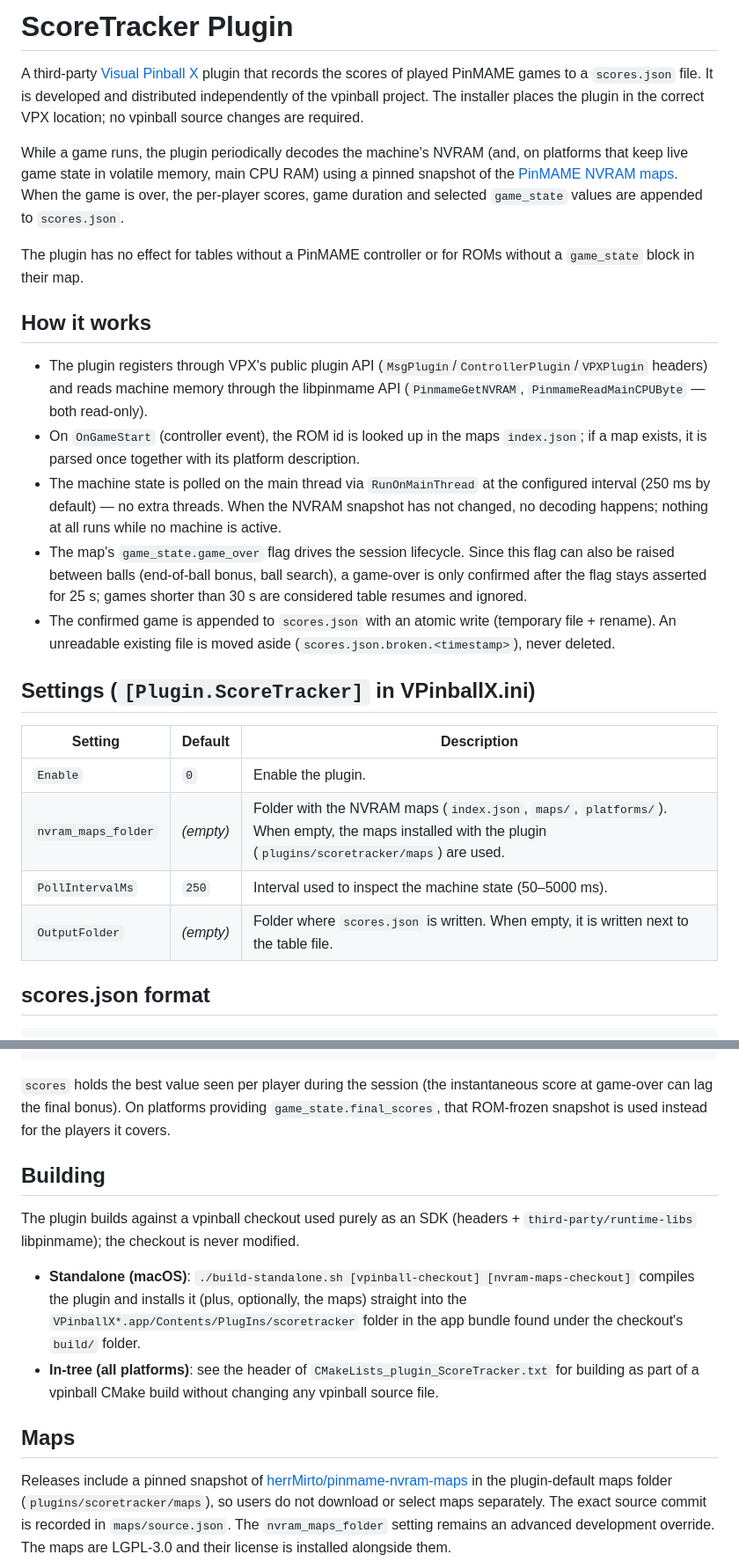
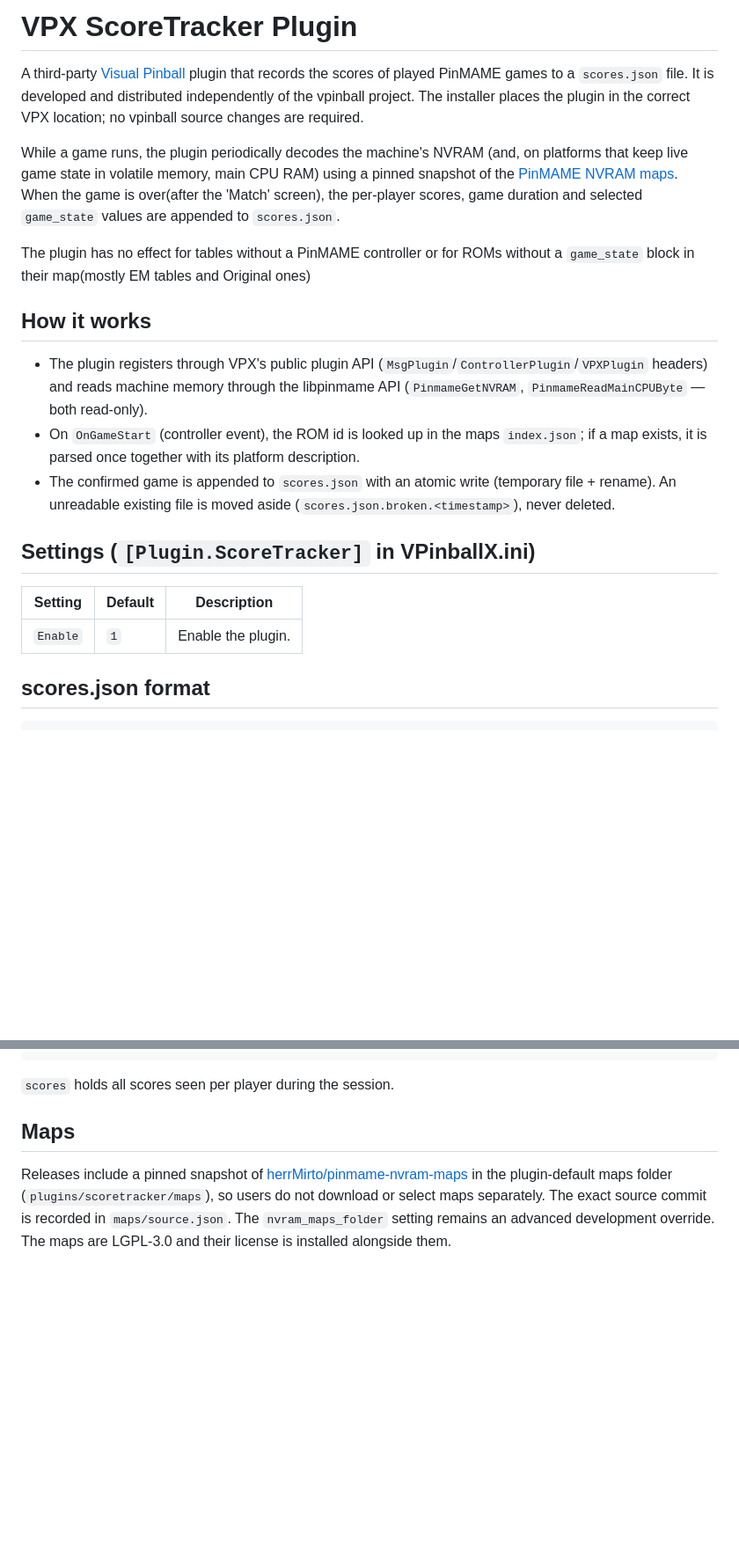
Before and after one commit to herrMirto/vpx-scoretracker-plugin, a Markdown page: README.md, 2 parts joined by grey strips. Shown at 88% size. Rendered like a GitHub page; blank space fills up the shorter version.

Commit message:
chore: update README.md

````diff
--- a/README.md
+++ b/README.md
@@ -1,17 +1,17 @@
-# ScoreTracker Plugin
+# VPX ScoreTracker Plugin
 
-A third-party [Visual Pinball X](https://github.com/vpinball/vpinball) plugin that records the
+A third-party [Visual Pinball](https://github.com/vpinball/vpinball) plugin that records the
 scores of played PinMAME games to a `scores.json` file. It is developed and distributed
 independently of the vpinball project. The installer places the plugin in the correct VPX location;
 no vpinball source changes are required.
 
 While a game runs, the plugin periodically decodes the machine's NVRAM (and, on platforms that
 keep live game state in volatile memory, main CPU RAM) using a pinned snapshot of the
-[PinMAME NVRAM maps](https://github.com/herrMirto/pinmame-nvram-maps). When the game is over, the
+[PinMAME NVRAM maps](https://github.com/herrMirto/pinmame-nvram-maps). When the game is over(after the 'Match' screen), the
 per-player scores, game duration and selected `game_state` values are appended to `scores.json`.
 
 The plugin has no effect for tables without a PinMAME controller or for ROMs without a
-`game_state` block in their map.
+`game_state` block in their map(mostly EM tables and Original ones)
 
 ## How it works
 
@@ -20,12 +20,6 @@ The plugin has no effect for tables without a PinMAME controller or for ROMs wit
   `PinmameReadMainCPUByte` — both read-only).
 - On `OnGameStart` (controller event), the ROM id is looked up in the maps `index.json`; if a map
   exists, it is parsed once together with its platform description.
-- The machine state is polled on the main thread via `RunOnMainThread` at the configured interval
-  (250 ms by default) — no extra threads. When the NVRAM snapshot has not changed, no decoding
-  happens; nothing at all runs while no machine is active.
-- The map's `game_state.game_over` flag drives the session lifecycle. Since this flag can also be
-  raised between balls (end-of-ball bonus, ball search), a game-over is only confirmed after the
-  flag stays asserted for 25 s; games shorter than 30 s are considered table resumes and ignored.
 - The confirmed game is appended to `scores.json` with an atomic write (temporary file + rename).
   An unreadable existing file is moved aside (`scores.json.broken.<timestamp>`), never deleted.
 
@@ -33,10 +27,7 @@ The plugin has no effect for tables without a PinMAME controller or for ROMs wit
 
 | Setting | Default | Description |
 |---|---|---|
-| `Enable` | `0` | Enable the plugin. |
-| `nvram_maps_folder` | *(empty)* | Folder with the NVRAM maps (`index.json`, `maps/`, `platforms/`). When empty, the maps installed with the plugin (`plugins/scoretracker/maps`) are used. |
-| `PollIntervalMs` | `250` | Interval used to inspect the machine state (50–5000 ms). |
-| `OutputFolder` | *(empty)* | Folder where `scores.json` is written. When empty, it is written next to the table file. |
+| `Enable` | `1` | Enable the plugin. |
 
 ## scores.json format
 
@@ -55,21 +46,7 @@ The plugin has no effect for tables without a PinMAME controller or for ROMs wit
 }
 ```
 
-`scores` holds the best value seen per player during the session (the instantaneous score at
-game-over can lag the final bonus). On platforms providing `game_state.final_scores`, that
-ROM-frozen snapshot is used instead for the players it covers.
-
-## Building
-
-The plugin builds against a vpinball checkout used purely as an SDK (headers +
-`third-party/runtime-libs` libpinmame); the checkout is never modified.
-
-- **Standalone (macOS)**: `./build-standalone.sh [vpinball-checkout] [nvram-maps-checkout]`
-  compiles the plugin and installs it (plus, optionally, the maps) straight into the
-  `VPinballX*.app/Contents/PlugIns/scoretracker` folder in the app bundle found under the
-  checkout's `build/` folder.
-- **In-tree (all platforms)**: see the header of `CMakeLists_plugin_ScoreTracker.txt` for
-  building as part of a vpinball CMake build without changing any vpinball source file.
+`scores` holds all scores seen per player during the session.
 
 ## Maps
 
````
Also changed, not shown: other parts of README.md (+5 -2 lines).
